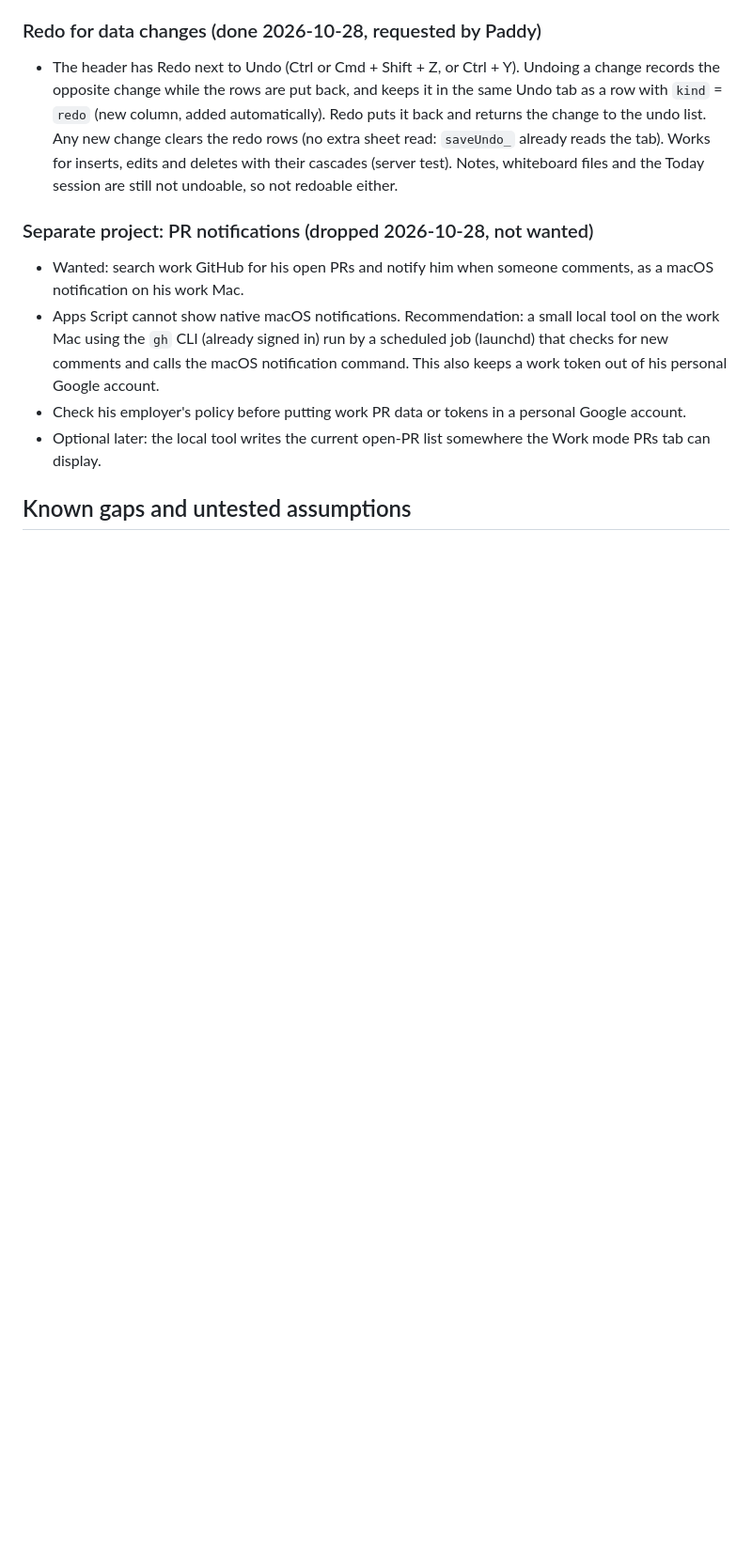
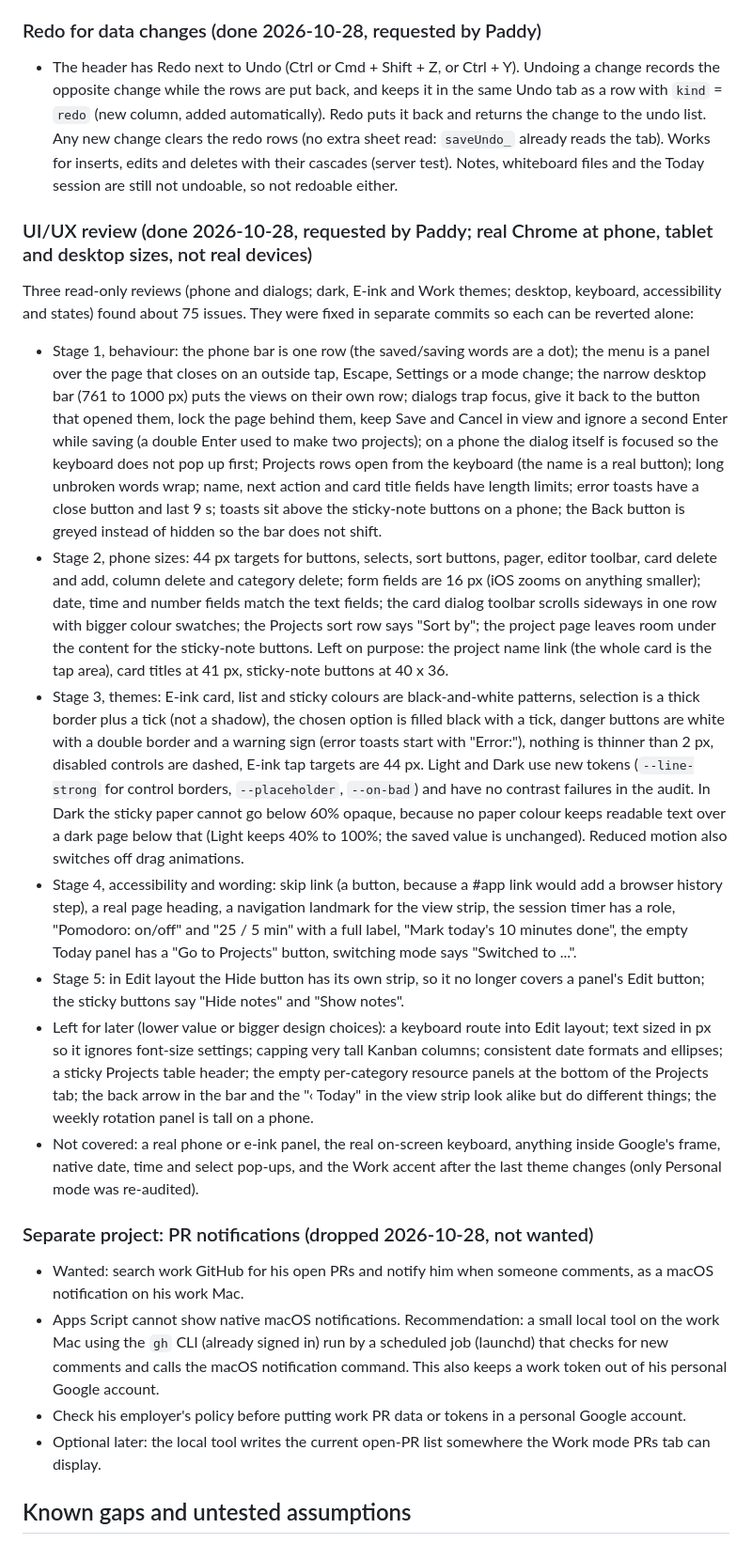
Before and after one commit to PatrickReynoldsCoding/focus-tracker, a Markdown page: docs/ROADMAP.md, the part around the change. Shown at 94% size. Drawn GitHub-style; blank space fills up the shorter version.

Commit message:
Roadmap: UI/UX review summary
Co-Authored-By: Claude Sonnet 5.5 <noreply@anthropic.com>

```diff
--- a/docs/ROADMAP.md
+++ b/docs/ROADMAP.md
@@ -145,6 +145,16 @@ Original plan:
 ### Redo for data changes (done 2026-10-28, requested by Paddy)
 - The header has Redo next to Undo (Ctrl or Cmd + Shift + Z, or Ctrl + Y). Undoing a change records the opposite change while the rows are put back, and keeps it in the same Undo tab as a row with `kind` = `redo` (new column, added automatically). Redo puts it back and returns the change to the undo list. Any new change clears the redo rows (no extra sheet read: `saveUndo_` already reads the tab). Works for inserts, edits and deletes with their cascades (server test). Notes, whiteboard files and the Today session are still not undoable, so not redoable either.
 
+### UI/UX review (done 2026-10-28, requested by Paddy; real Chrome at phone, tablet and desktop sizes, not real devices)
+Three read-only reviews (phone and dialogs; dark, E-ink and Work themes; desktop, keyboard, accessibility and states) found about 75 issues. They were fixed in separate commits so each can be reverted alone:
+- Stage 1, behaviour: the phone bar is one row (the saved/saving words are a dot); the menu is a panel over the page that closes on an outside tap, Escape, Settings or a mode change; the narrow desktop bar (761 to 1000 px) puts the views on their own row; dialogs trap focus, give it back to the button that opened them, lock the page behind them, keep Save and Cancel in view and ignore a second Enter while saving (a double Enter used to make two projects); on a phone the dialog itself is focused so the keyboard does not pop up first; Projects rows open from the keyboard (the name is a real button); long unbroken words wrap; name, next action and card title fields have length limits; error toasts have a close button and last 9 s; toasts sit above the sticky-note buttons on a phone; the Back button is greyed instead of hidden so the bar does not shift.
+- Stage 2, phone sizes: 44 px targets for buttons, selects, sort buttons, pager, editor toolbar, card delete and add, column delete and category delete; form fields are 16 px (iOS zooms on anything smaller); date, time and number fields match the text fields; the card dialog toolbar scrolls sideways in one row with bigger colour swatches; the Projects sort row says "Sort by"; the project page leaves room under the content for the sticky-note buttons. Left on purpose: the project name link (the whole card is the tap area), card titles at 41 px, sticky-note buttons at 40 x 36.
+- Stage 3, themes: E-ink card, list and sticky colours are black-and-white patterns, selection is a thick border plus a tick (not a shadow), the chosen option is filled black with a tick, danger buttons are white with a double border and a warning sign (error toasts start with "Error:"), nothing is thinner than 2 px, disabled controls are dashed, E-ink tap targets are 44 px. Light and Dark use new tokens (`--line-strong` for control borders, `--placeholder`, `--on-bad`) and have no contrast failures in the audit. In Dark the sticky paper cannot go below 60% opaque, because no paper colour keeps readable text over a dark page below that (Light keeps 40% to 100%; the saved value is unchanged). Reduced motion also switches off drag animations.
+- Stage 4, accessibility and wording: skip link (a button, because a #app link would add a browser history step), a real page heading, a navigation landmark for the view strip, the session timer has a role, "Pomodoro: on/off" and "25 / 5 min" with a full label, "Mark today's 10 minutes done", the empty Today panel has a "Go to Projects" button, switching mode says "Switched to ...".
+- Stage 5: in Edit layout the Hide button has its own strip, so it no longer covers a panel's Edit button; the sticky buttons say "Hide notes" and "Show notes".
+- Left for later (lower value or bigger design choices): a keyboard route into Edit layout; text sized in px so it ignores font-size settings; capping very tall Kanban columns; consistent date formats and ellipses; a sticky Projects table header; the empty per-category resource panels at the bottom of the Projects tab; the back arrow in the bar and the "‹ Today" in the view strip look alike but do different things; the weekly rotation panel is tall on a phone.
+- Not covered: a real phone or e-ink panel, the real on-screen keyboard, anything inside Google's frame, native date, time and select pop-ups, and the Work accent after the last theme changes (only Personal mode was re-audited).
+
 ### Separate project: PR notifications (dropped 2026-10-28, not wanted)
 - Wanted: search work GitHub for his open PRs and notify him when someone comments, as a macOS notification on his work Mac.
 - Apps Script cannot show native macOS notifications. Recommendation: a small local tool on the work Mac using the `gh` CLI (already signed in) run by a scheduled job (launchd) that checks for new comments and calls the macOS notification command. This also keeps a work token out of his personal Google account.
```
